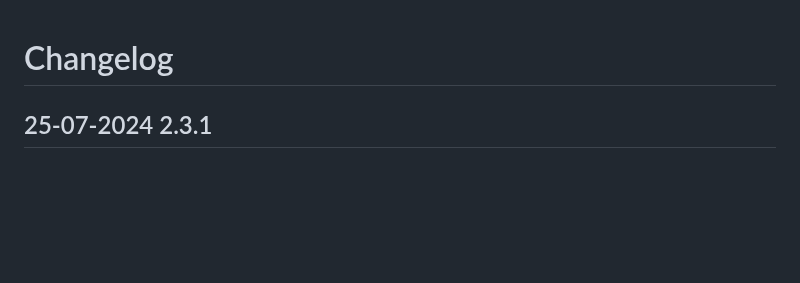
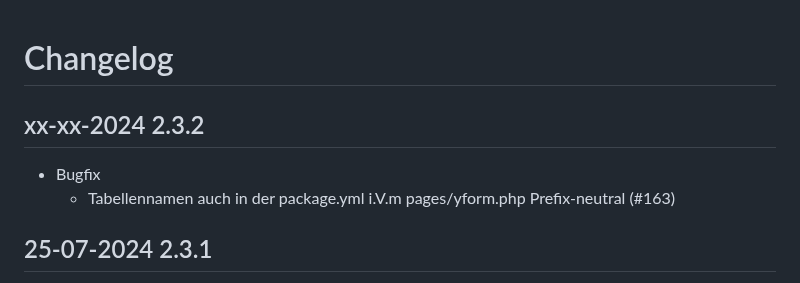
Before and after one commit to FriendsOfREDAXO/geolocation, a Markdown page: CHANGELOG.md, the part around the change. Rendered like a GitHub page; blank space fills up the shorter version.

Commit message:
Changelog aktualisiert

```diff
--- a/CHANGELOG.md
+++ b/CHANGELOG.md
@@ -1,4 +1,9 @@
 # Changelog
+
+## xx-xx-2024 2.3.2
+
+- Bugfix
+  - Tabellennamen auch in der package.yml i.V.m pages/yform.php Prefix-neutral (#163)
 
 ## 25-07-2024 2.3.1
 
```
